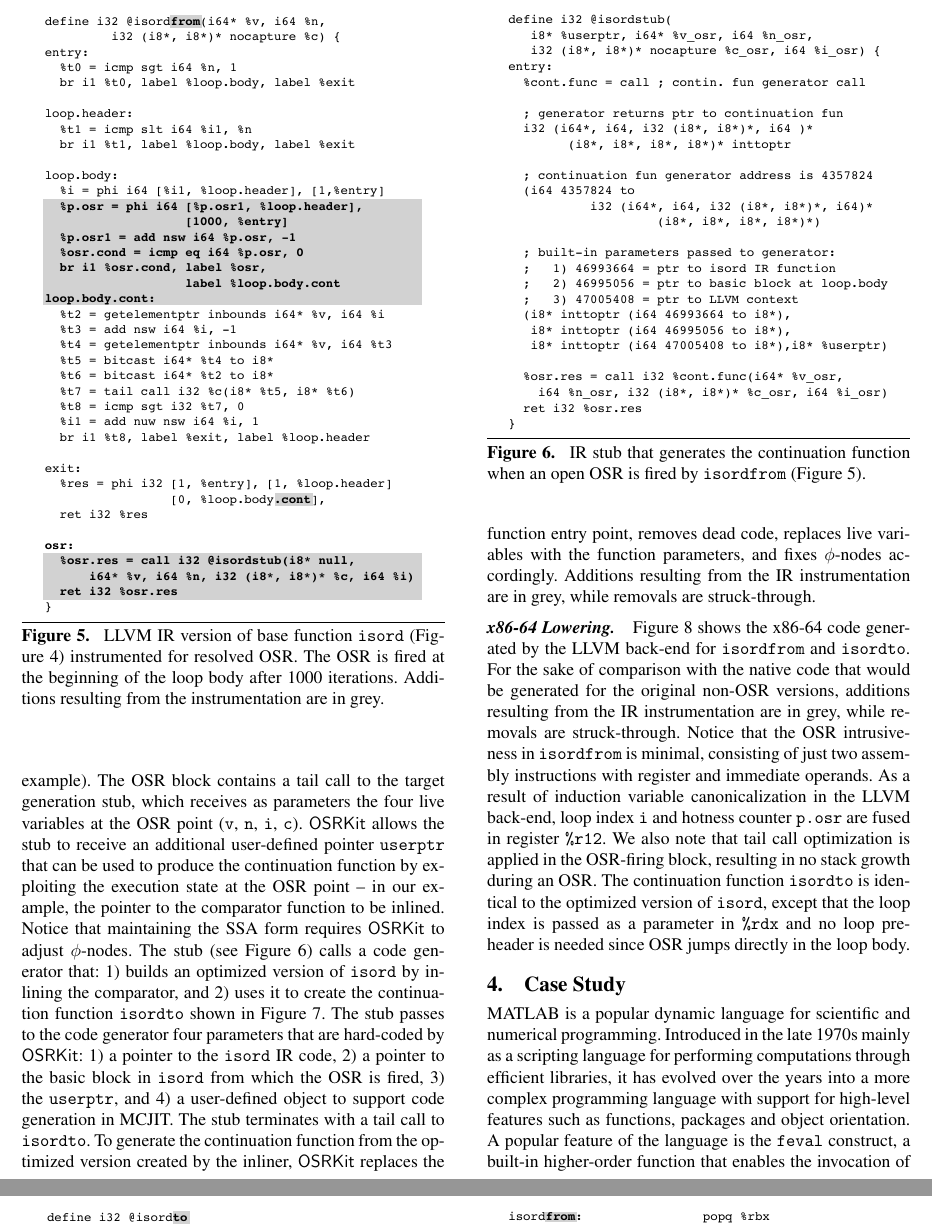
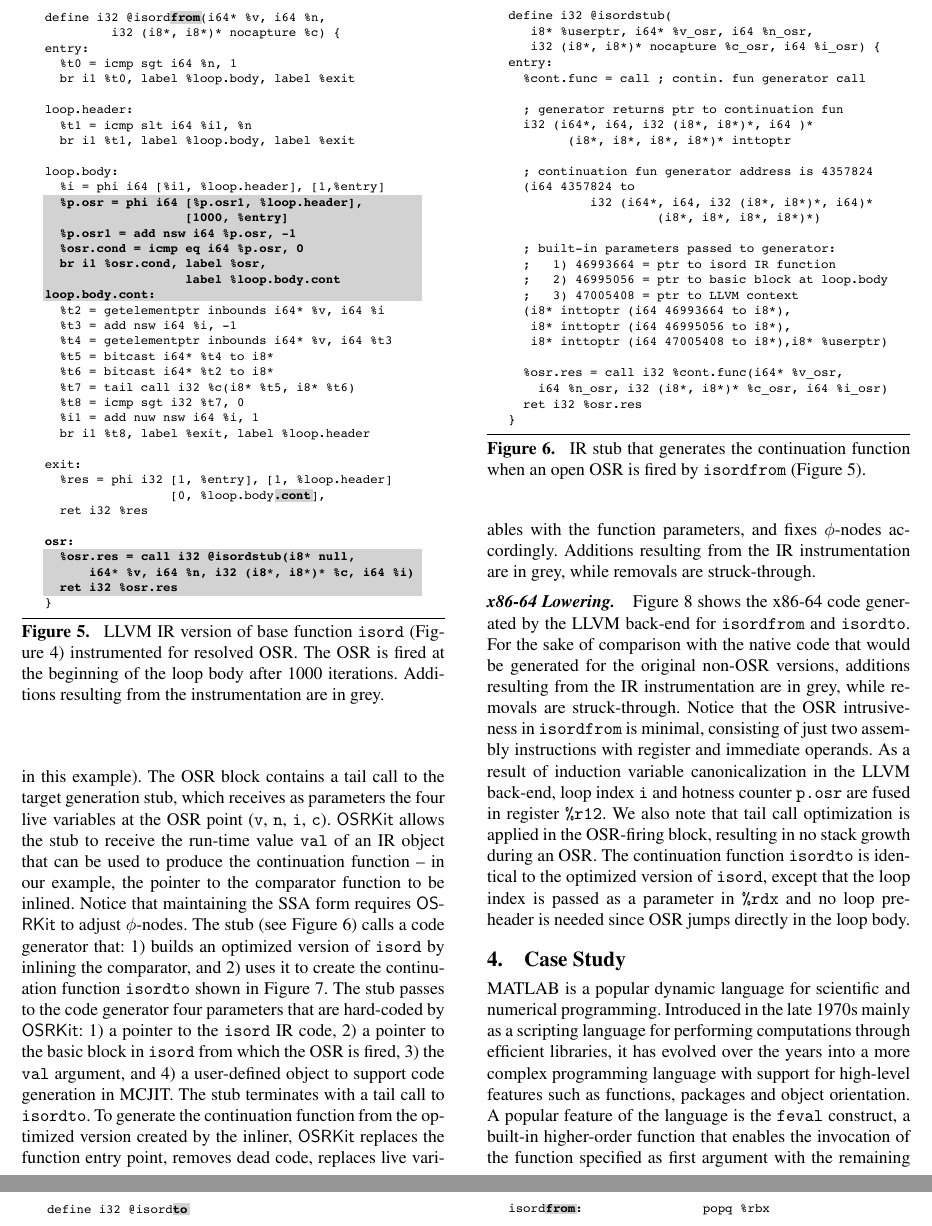
Before and after one commit to camild/article-llvm-osr, a LaTeX paper (article.tex, which reads osr-llvm.tex): two parts of pages 4 and 5 of 12, joined at a grey line, cut so that both start at the same text. Compiled offline with pdfLaTeX; a missing font is replaced by an installed copy or a similar font.

Commit message:
edited osr-llvm.tex

```diff
--- a/osr-llvm.tex
+++ b/osr-llvm.tex
@@ -52,7 +52,7 @@ The IR code shown in this section\footnote{Virtual register names and labels in
 \paragraph{OSR Instrumentation in IR.}
 To defer the compilation of the continuation function until the comparator is known at run time, we used \osrkit\ to instrument {\tt isord} with an open OSR point at the beginning of the loop body, as shown in \myfigure\ref{fig:isordfrom}. Portions added to the original code by OSR istrumentation are highlighted in grey.
 %The figure illustrates how the original {\tt isord} code is instrumented by \tinyvm, highlighting in grey the added portions.
-A new basic block is placed at the beginning of the loop body, which increments a hotness counter {\tt p.osr} and jumps to an OSR-firing block if the counter reaches the threshold (1000 iterations in this example). The OSR block contains a tail call to the target generation stub, which receives as parameters the four live variables at the OSR point ({\tt v}, {\tt n}, {\tt i}, {\tt c}). \osrkit\ allows the stub to receive an additional user-defined pointer {\tt userptr} that can be used to produce the continuation function by exploiting the execution state at the OSR point -- in our example, the pointer to the comparator function to be inlined. Notice that maintaining the SSA form requires \osrkit\ to adjust $\phi$-nodes. The stub (see \myfigure\ref{fig:isordstub}) calls a code generator that: 1) builds an optimized version of {\tt isord} by inlining the comparator, and 2) uses it to create the continuation function {\tt isordto} shown in \myfigure\ref{fig:isordascto}. The stub passes to the code generator four parameters that are hard-coded by \osrkit: 1) a pointer to the {\tt isord} IR code, 2) a pointer to the basic block in {\tt isord} from which the OSR is fired, 3) the {\tt userptr}, and 4) a user-defined object to support code generation in MCJIT. The stub terminates with a tail call to {\tt isordto}. To generate the continuation function from the optimized version created by the inliner, \osrkit\ replaces the function entry point, removes dead code, replaces live variables with the function parameters, and fixes $\phi$-nodes accordingly. Additions resulting from the IR instrumentation are in grey, while removals are struck-through.
+A new basic block is placed at the beginning of the loop body, which increments a hotness counter {\tt p.osr} and jumps to an OSR-firing block if the counter reaches the threshold (1000 iterations in this example). The OSR block contains a tail call to the target generation stub, which receives as parameters the four live variables at the OSR point ({\tt v}, {\tt n}, {\tt i}, {\tt c}). \osrkit\ allows the stub to receive the run-time value {\tt val} of an IR object that can be used to produce the continuation function -- in our example, the pointer to the comparator function to be inlined. Notice that maintaining the SSA form requires \osrkit\ to adjust $\phi$-nodes. The stub (see \myfigure\ref{fig:isordstub}) calls a code generator that: 1) builds an optimized version of {\tt isord} by inlining the comparator, and 2) uses it to create the continuation function {\tt isordto} shown in \myfigure\ref{fig:isordascto}. The stub passes to the code generator four parameters that are hard-coded by \osrkit: 1) a pointer to the {\tt isord} IR code, 2) a pointer to the basic block in {\tt isord} from which the OSR is fired, 3) the {\tt val} argument, and 4) a user-defined object to support code generation in MCJIT. The stub terminates with a tail call to {\tt isordto}. To generate the continuation function from the optimized version created by the inliner, \osrkit\ replaces the function entry point, removes dead code, replaces live variables with the function parameters, and fixes $\phi$-nodes accordingly. Additions resulting from the IR instrumentation are in grey, while removals are struck-through.
 
 \ifdefined\noauthorea
 \begin{figure}[t]
```
